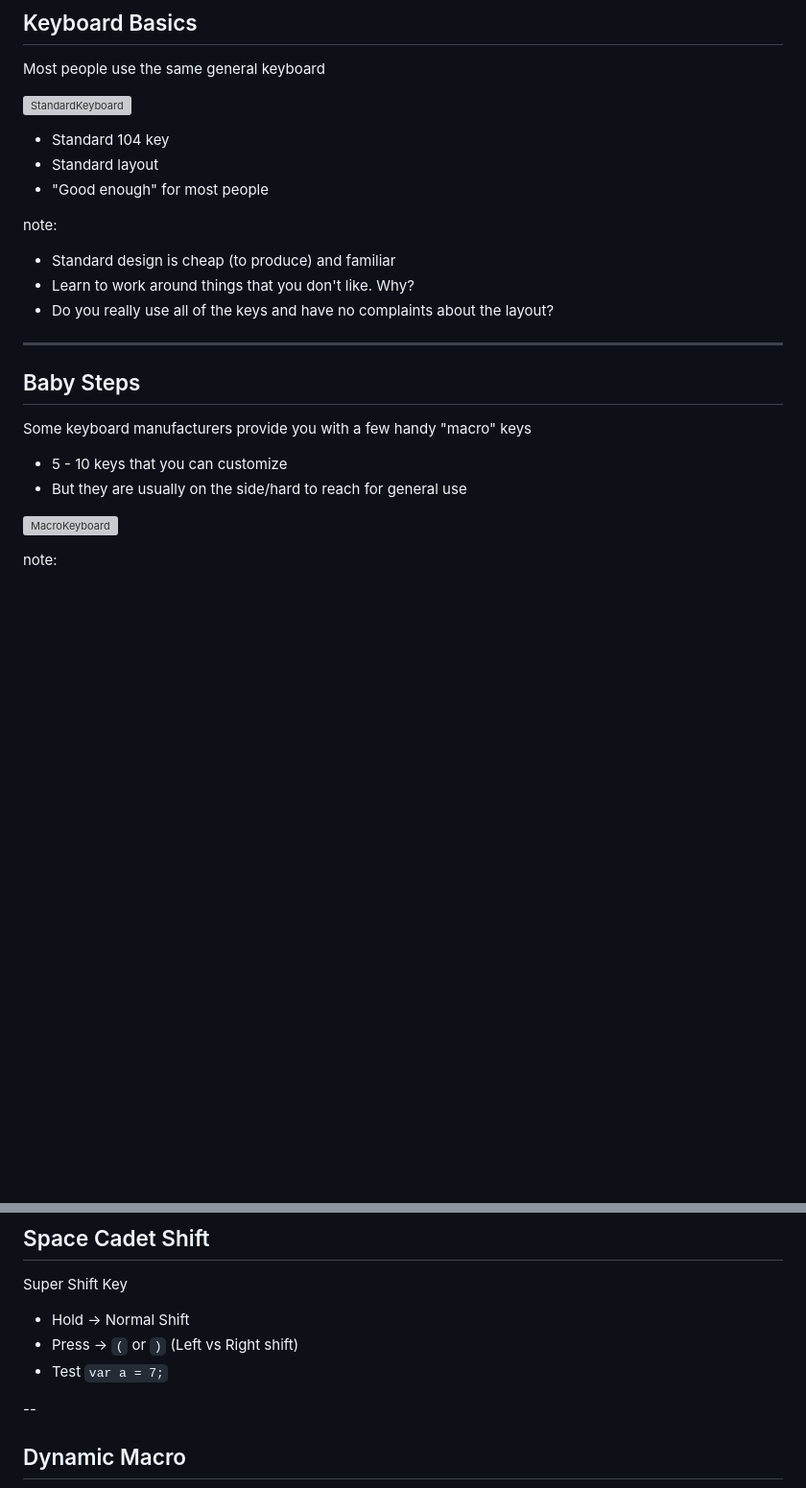
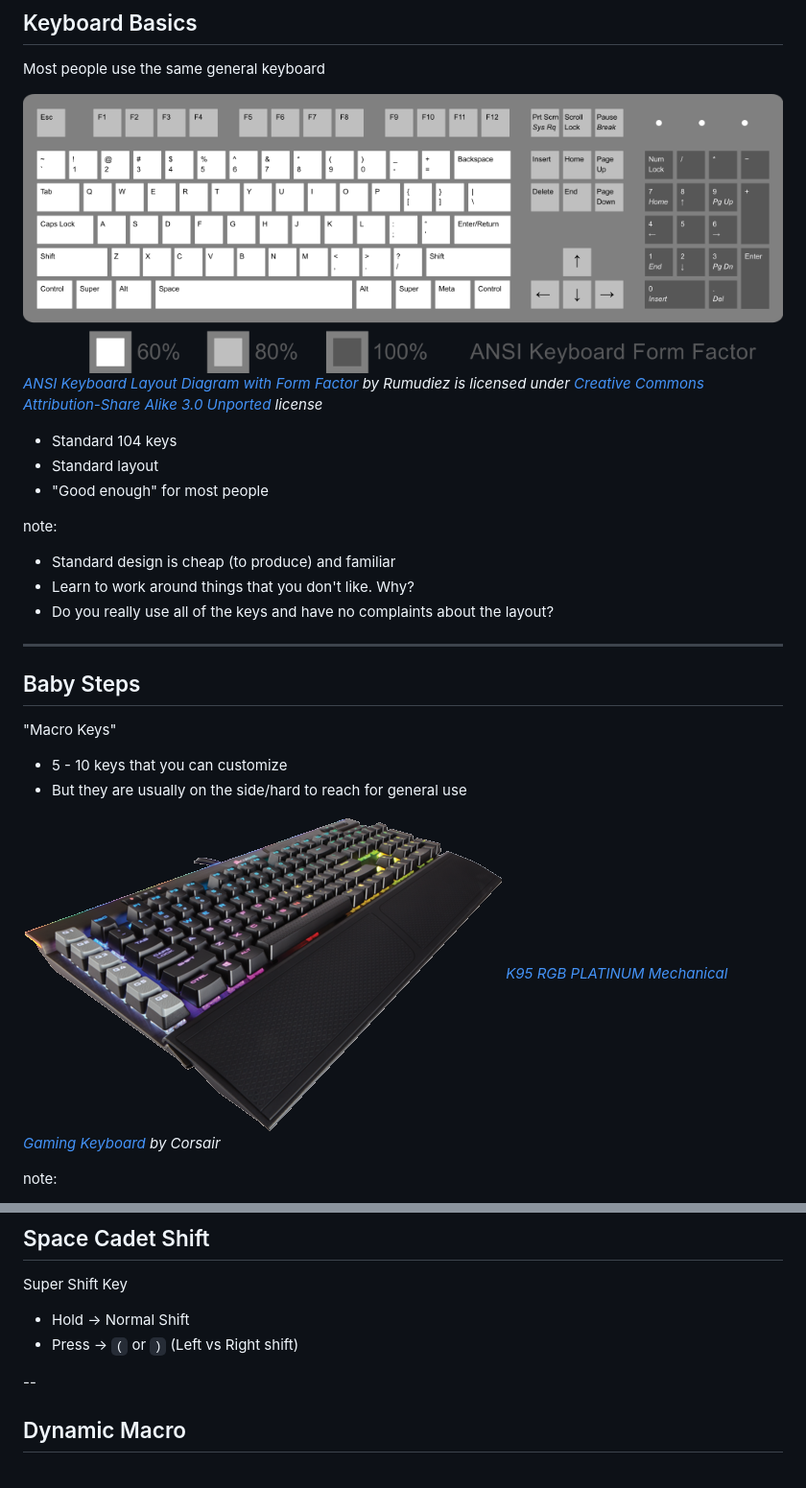
Before and after one commit to bpruitt-goddard/programming-keyboard-slideshow, a Markdown page: slides.md, 2 parts joined by grey strips. Shown: that part at 96% size. Drawn GitHub-style; pictures changed too: images/104_layout_keyboard.png (added), images/macrokeyboard.png (added); blank space fills up the shorter version; grey boxes are pictures that could not be loaded.

```diff
--- a/slides.md
+++ b/slides.md
@@ -7,9 +7,10 @@ Using the power of Open Source firmware to take control of your tools
 
 Most people use the same general keyboard
 
-![StandardKeyboard](images/104layoutkeyboard.jpg)
+![StandardKeyboard](/images/104_layout_keyboard.png)
+*[ANSI Keyboard Layout Diagram with Form Factor](https://commons.wikimedia.org/wiki/File:ANSI_Keyboard_Layout_Diagram_with_Form_Factor.svg) by Rumudiez is licensed under [Creative Commons](https://en.wikipedia.org/wiki/en:Creative_Commons) [Attribution-Share Alike 3.0 Unported](https://creativecommons.org/licenses/by-sa/3.0/deed.en) license*
 
-* Standard 104 key
+* Standard 104 keys
 * Standard layout
 * "Good enough" for most people
 
@@ -22,12 +23,13 @@ note:
 
 ## Baby Steps
 
-Some keyboard manufacturers provide you with a few handy "macro" keys
+"Macro Keys"
 
 * 5 - 10 keys that you can customize
 * But they are usually on the side/hard to reach for general use
 
-![MacroKeyboard](images/macrokeyboard.jpg)
+![MacroKeyboard](/images/macrokeyboard.png)
+*[K95 RGB PLATINUM Mechanical Gaming Keyboard](https://www.corsair.com/eu/en/Color/Keyboard-Model/Key-Switches/Keyboard-Layout/k95-rgb-platinum-config-na/p/CH-9127114-NA) by Corsair*
 
 note:
 * You may have seen these - some "gamer" keyboards have them
@@ -138,7 +146,6 @@ note:
 Super Shift Key
 * Hold -> Normal Shift
 * Press -> `(` or `)` (Left vs Right shift)
-* Test `var a = 7;`
 
 --
 
```
Also changed, not shown: other parts of slides.md (+13 -7 lines), images/macrokeyboard.jpg (added), images/qmklogo.png (added), images/red_pill_blue_pill.jpg (added), 2 other files.
